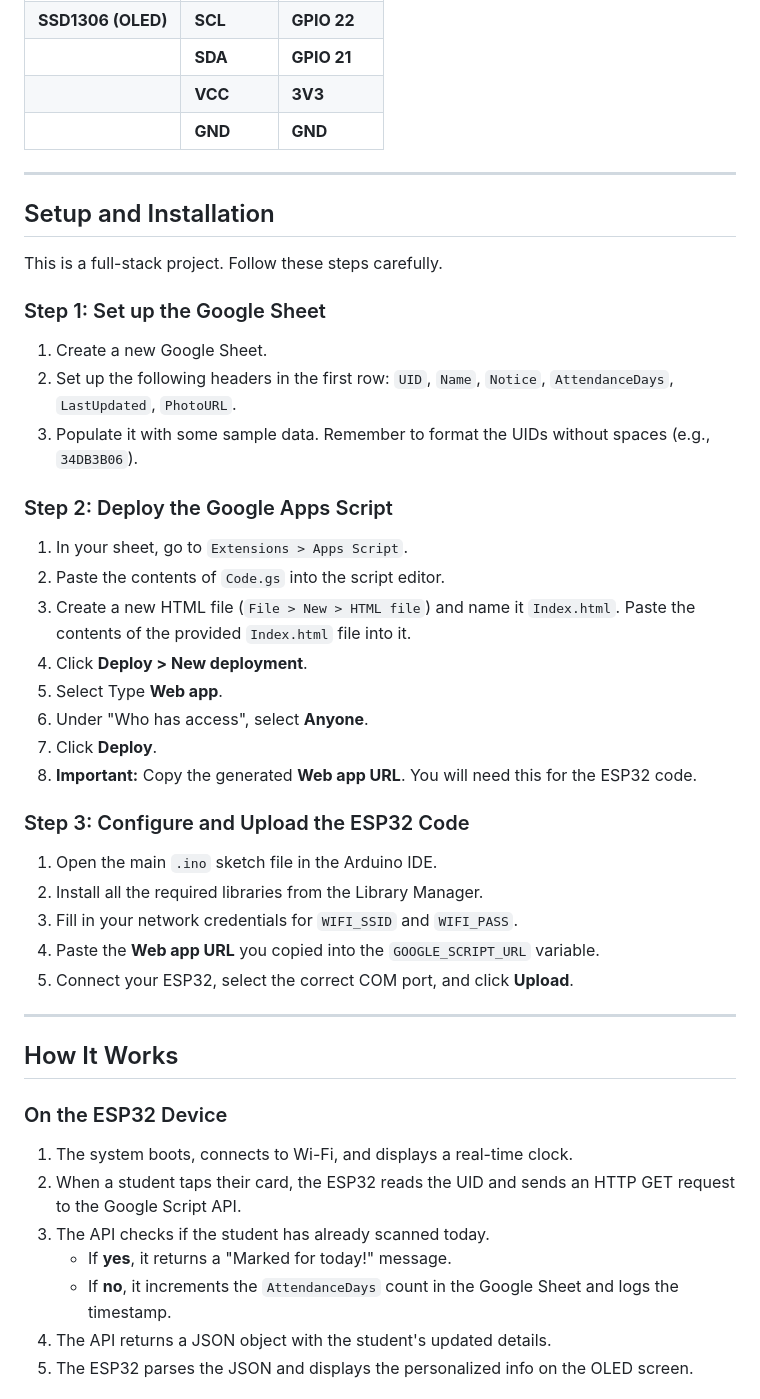
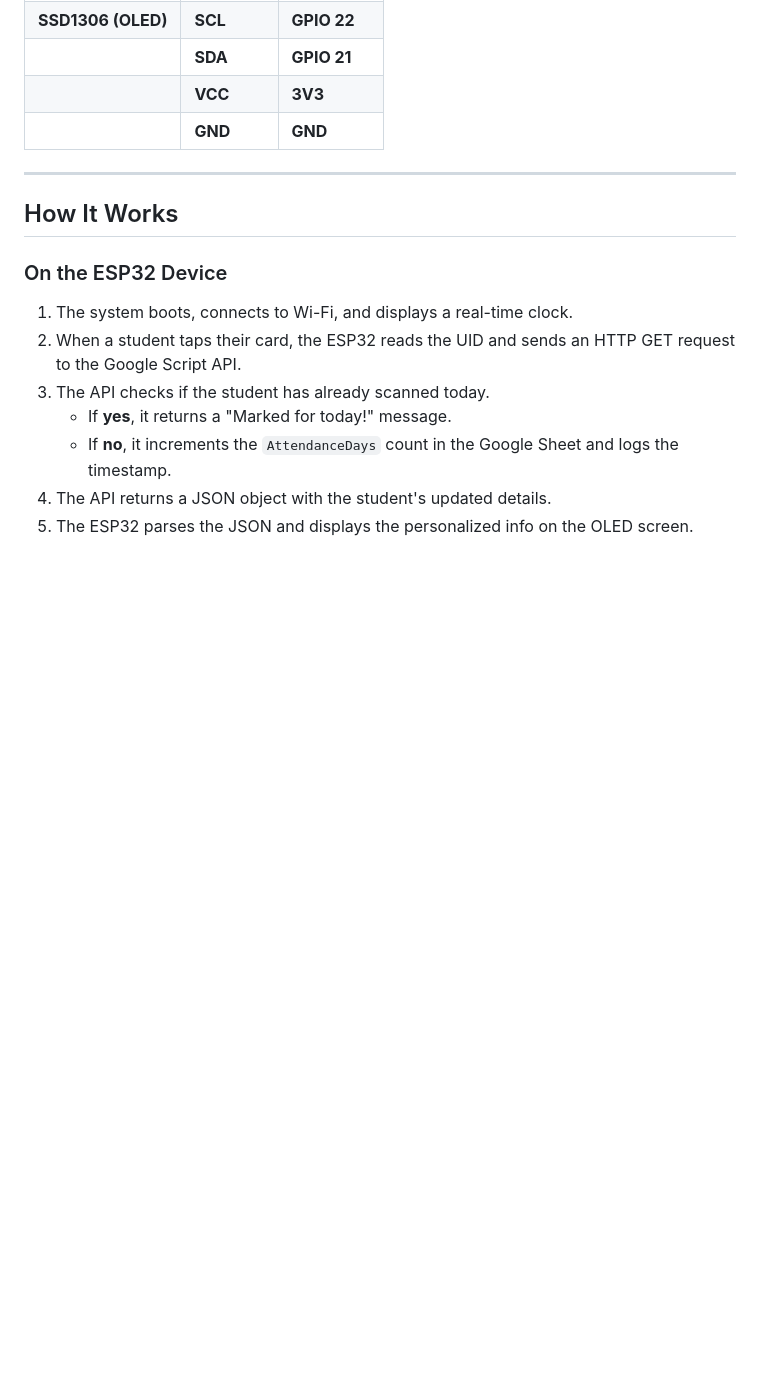
Before and after one commit to Lvs-Vishal/Project-Tap-To-See, a Markdown page: README.md, the part around the change. Drawn GitHub-style; blank space fills up the shorter version.

```diff
--- a/README.md
+++ b/README.md
@@ -71,33 +71,6 @@ This project uses a client-server model where the Google Sheet acts as the centr
 |                    | **VCC** | **3V3** |
 |                    | **GND** | **GND** |
 
----
-
-## Setup and Installation
-
-This is a full-stack project. Follow these steps carefully.
-
-### Step 1: Set up the Google Sheet
-1.  Create a new Google Sheet.
-2.  Set up the following headers in the first row: `UID`, `Name`, `Notice`, `AttendanceDays`, `LastUpdated`, `PhotoURL`.
-3.  Populate it with some sample data. Remember to format the UIDs without spaces (e.g., `34DB3B06`).
-
-### Step 2: Deploy the Google Apps Script
-1.  In your sheet, go to `Extensions > Apps Script`.
-2.  Paste the contents of `Code.gs` into the script editor.
-3.  Create a new HTML file (`File > New > HTML file`) and name it `Index.html`. Paste the contents of the provided `Index.html` file into it.
-4.  Click **Deploy > New deployment**.
-5.  Select Type **Web app**.
-6.  Under "Who has access", select **Anyone**.
-7.  Click **Deploy**.
-8.  **Important:** Copy the generated **Web app URL**. You will need this for the ESP32 code.
-
-### Step 3: Configure and Upload the ESP32 Code
-1.  Open the main `.ino` sketch file in the Arduino IDE.
-2.  Install all the required libraries from the Library Manager.
-3.  Fill in your network credentials for `WIFI_SSID` and `WIFI_PASS`.
-4.  Paste the **Web app URL** you copied into the `GOOGLE_SCRIPT_URL` variable.
-5.  Connect your ESP32, select the correct COM port, and click **Upload**.
 
 ---
 
```
